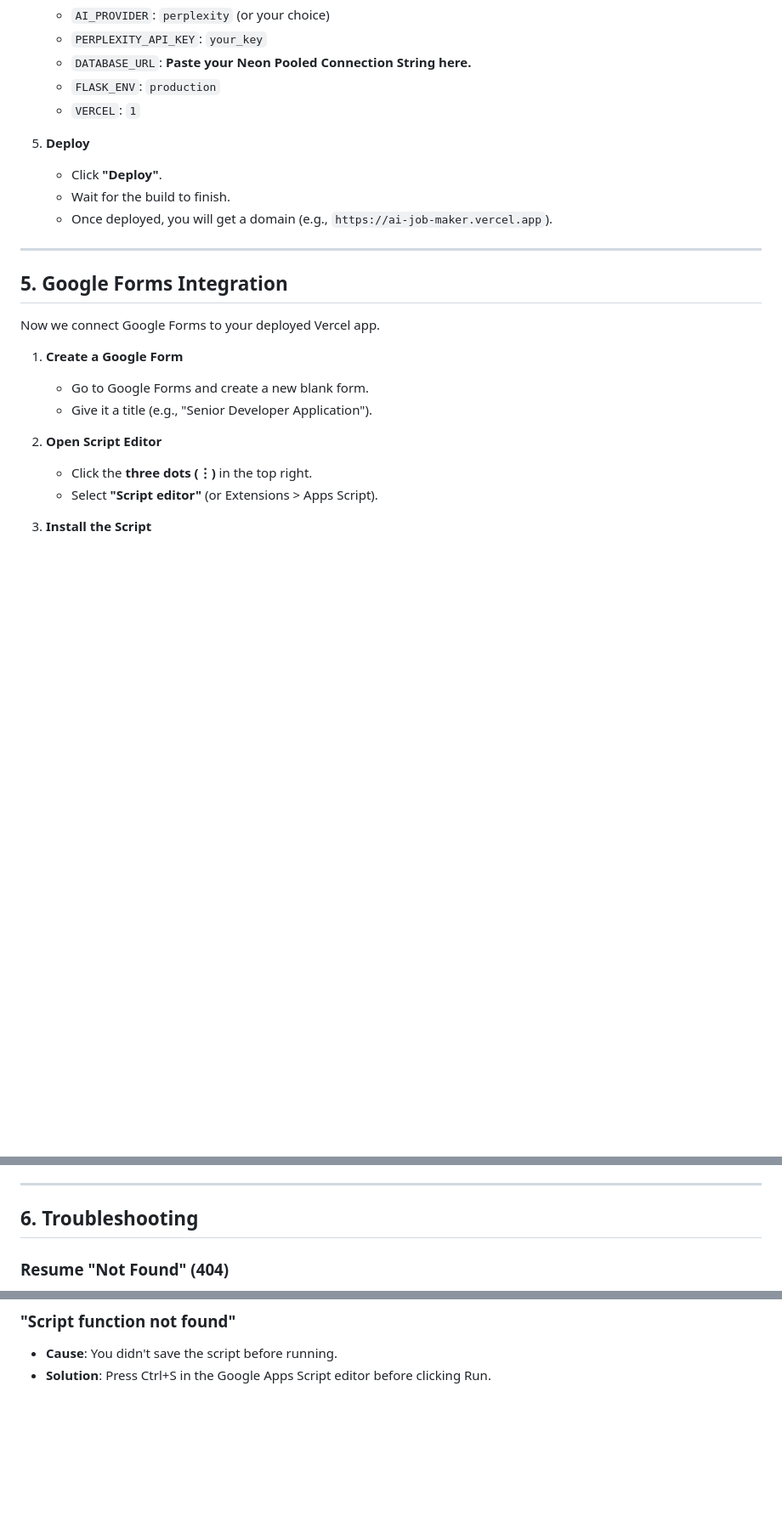
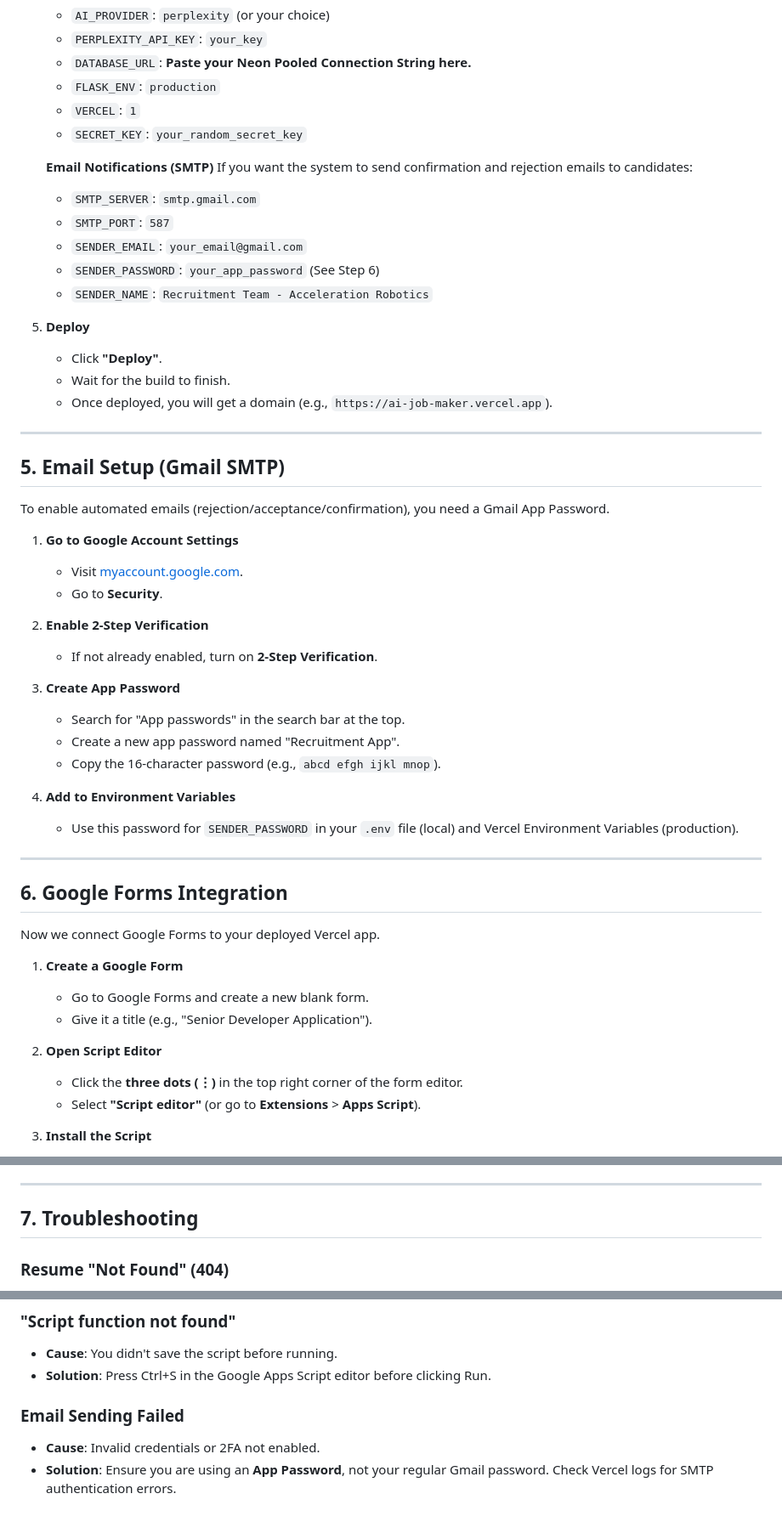
Before and after one commit to MohammedMaheer/AI_JobFormMaker, a Markdown page: SETUP_GUIDE.md, 3 parts joined by grey strips. Shown: that part at 85% size. Rendered like a GitHub page; blank space fills up the shorter version.

Commit message:
Add Email/SMTP setup and detailed Script Editor instructions to Setup Guide

```diff
--- a/SETUP_GUIDE.md
+++ b/SETUP_GUIDE.md
@@ -126,6 +126,15 @@ Since Vercel is serverless and has ephemeral storage (files disappear after requ
     *   `DATABASE_URL`: **Paste your Neon Pooled Connection String here.**
     *   `FLASK_ENV`: `production`
     *   `VERCEL`: `1`
+    *   `SECRET_KEY`: `your_random_secret_key`
+
+    **Email Notifications (SMTP)**
+    If you want the system to send confirmation and rejection emails to candidates:
+    *   `SMTP_SERVER`: `smtp.gmail.com`
+    *   `SMTP_PORT`: `587`
+    *   `SENDER_EMAIL`: `your_email@gmail.com`
+    *   `SENDER_PASSWORD`: `your_app_password` (See Step 6)
+    *   `SENDER_NAME`: `Recruitment Team - Acceleration Robotics`
 
 5.  **Deploy**
     *   Click **"Deploy"**.
@@ -134,7 +143,28 @@ Since Vercel is serverless and has ephemeral storage (files disappear after requ
 
 ---
 
-## 5. Google Forms Integration
+## 5. Email Setup (Gmail SMTP)
+
+To enable automated emails (rejection/acceptance/confirmation), you need a Gmail App Password.
+
+1.  **Go to Google Account Settings**
+    *   Visit [myaccount.google.com](https://myaccount.google.com/).
+    *   Go to **Security**.
+
+2.  **Enable 2-Step Verification**
+    *   If not already enabled, turn on **2-Step Verification**.
+
+3.  **Create App Password**
+    *   Search for "App passwords" in the search bar at the top.
+    *   Create a new app password named "Recruitment App".
+    *   Copy the 16-character password (e.g., `abcd efgh ijkl mnop`).
+
+4.  **Add to Environment Variables**
+    *   Use this password for `SENDER_PASSWORD` in your `.env` file (local) and Vercel Environment Variables (production).
+
+---
+
+## 6. Google Forms Integration
 
 Now we connect Google Forms to your deployed Vercel app.
 
@@ -143,8 +173,8 @@ Now we connect Google Forms to your deployed Vercel app.
     *   Give it a title (e.g., "Senior Developer Application").
 
 2.  **Open Script Editor**
-    *   Click the **three dots (⋮)** in the top right.
-    *   Select **"Script editor"** (or Extensions > Apps Script).
+    *   Click the **three dots (⋮)** in the top right corner of the form editor.
+    *   Select **"Script editor"** (or go to **Extensions** > **Apps Script**).
 
 3.  **Install the Script**
     *   Delete any code in `Code.gs`.
@@ -178,7 +208,7 @@ Now we connect Google Forms to your deployed Vercel app.
 
 ---
 
-## 6. Troubleshooting
+## 7. Troubleshooting
 
 ### Resume "Not Found" (404)
 *   **Cause**: Vercel cannot store files locally.
@@ -191,3 +221,7 @@ Now we connect Google Forms to your deployed Vercel app.
 ### "Script function not found"
 *   **Cause**: You didn't save the script before running.
 *   **Solution**: Press Ctrl+S in the Google Apps Script editor before clicking Run.
+
+### Email Sending Failed
+*   **Cause**: Invalid credentials or 2FA not enabled.
+*   **Solution**: Ensure you are using an **App Password**, not your regular Gmail password. Check Vercel logs for SMTP authentication errors.
```
